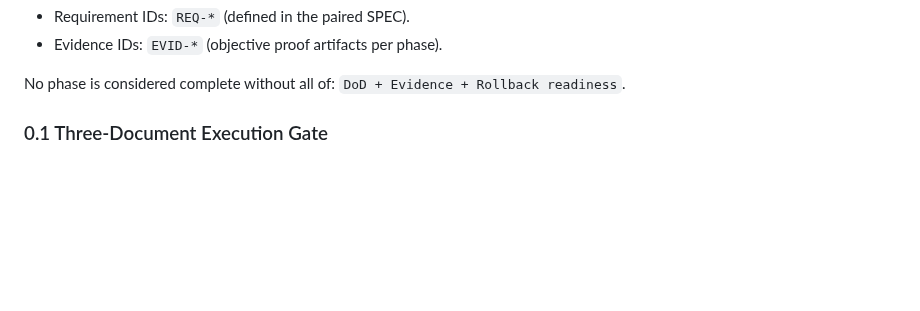
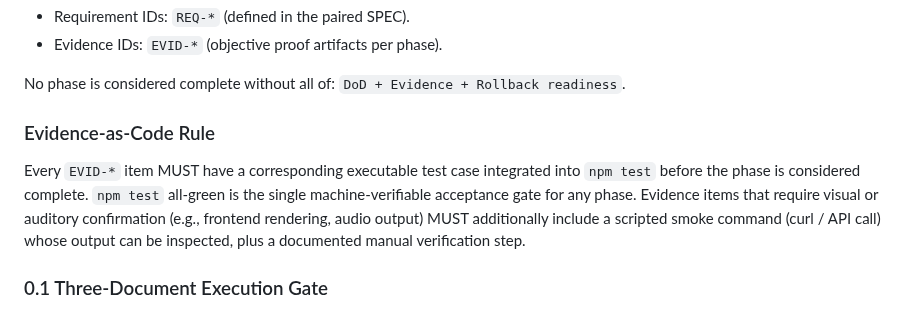
Before and after one commit to halicwang/geo-sonification, a Markdown page: docs/2026-02-21-MILESTONE-3-MIGRATION-PLAN.md, the part around the change. GitHub-like rendering; blank space fills up the shorter version.

```diff
--- a/docs/2026-02-21-MILESTONE-3-MIGRATION-PLAN.md
+++ b/docs/2026-02-21-MILESTONE-3-MIGRATION-PLAN.md
@@ -60,6 +60,9 @@ This plan uses RFC 2119 terms and traceability IDs:
 - Evidence IDs: `EVID-*` (objective proof artifacts per phase).
 
 No phase is considered complete without all of: `DoD + Evidence + Rollback readiness`.
+
+### Evidence-as-Code Rule
+Every `EVID-*` item MUST have a corresponding executable test case integrated into `npm test` before the phase is considered complete. `npm test` all-green is the single machine-verifiable acceptance gate for any phase. Evidence items that require visual or auditory confirmation (e.g., frontend rendering, audio output) MUST additionally include a scripted smoke command (curl / API call) whose output can be inspected, plus a documented manual verification step.
 
 ### 0.1 Three-Document Execution Gate
 The Three-Document Protocol is defined authoritatively in `OPEN-PLATFORM-SPEC` §0.1. All phase execution is bound by that protocol. Additional execution-context rule:
```
Also changed, not shown: docs/2026-02-22-MILESTONE-3-IMPLEMENTATION-GUIDE.md (+3 -0 lines).
